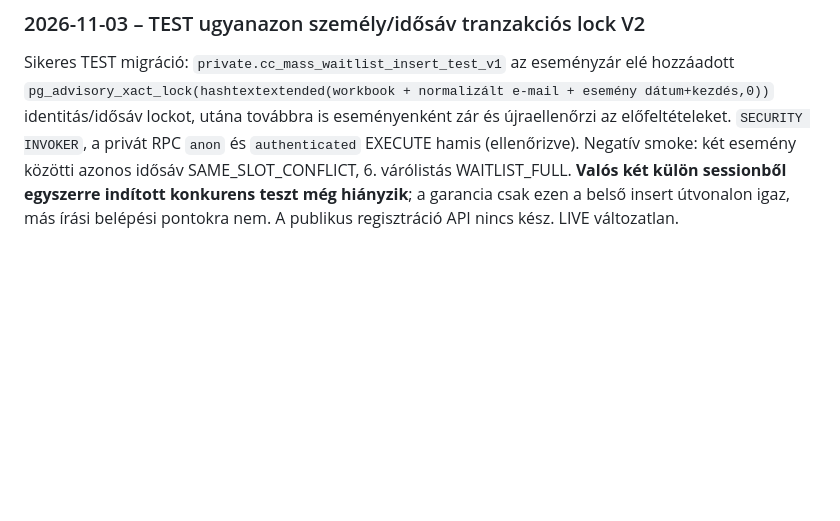
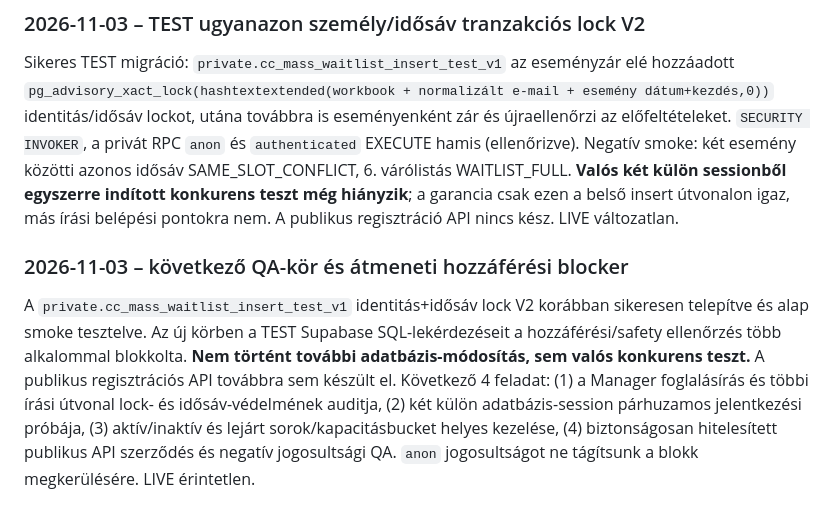
Before and after one commit to beacvolleyCC/club-control-manager, a Markdown page: docs/handover/HANDOVER_20261028_CC_TEST_CONTINUATION.md, the part around the change. Drawn GitHub-style; blank space fills up the shorter version.

Commit message:
docs(test): record blocked QA and remaining waitlist integration checks

```diff
--- a/docs/handover/HANDOVER_20261028_CC_TEST_CONTINUATION.md
+++ b/docs/handover/HANDOVER_20261028_CC_TEST_CONTINUATION.md
@@ -160,3 +160,6 @@ A `private.cc_mass_waitlist_eligibility_test_v1` privát függvénybe bekerült
 
 ### 2026-11-03 – TEST ugyanazon személy/idősáv tranzakciós lock V2
 Sikeres TEST migráció: `private.cc_mass_waitlist_insert_test_v1` az eseményzár elé hozzáadott `pg_advisory_xact_lock(hashtextextended(workbook + normalizált e-mail + esemény dátum+kezdés,0))` identitás/idősáv lockot, utána továbbra is eseményenként zár és újraellenőrzi az előfeltételeket. `SECURITY INVOKER`, a privát RPC `anon` és `authenticated` EXECUTE hamis (ellenőrizve). Negatív smoke: két esemény közötti azonos idősáv SAME_SLOT_CONFLICT, 6. várólistás WAITLIST_FULL. **Valós két külön sessionből egyszerre indított konkurens teszt még hiányzik**; a garancia csak ezen a belső insert útvonalon igaz, más írási belépési pontokra nem. A publikus regisztráció API nincs kész. LIVE változatlan.
+
+### 2026-11-03 – következő QA-kör és átmeneti hozzáférési blocker
+A `private.cc_mass_waitlist_insert_test_v1` identitás+idősáv lock V2 korábban sikeresen telepítve és alap smoke tesztelve. Az új körben a TEST Supabase SQL-lekérdezéseit a hozzáférési/safety ellenőrzés több alkalommal blokkolta. **Nem történt további adatbázis-módosítás, sem valós konkurens teszt.** A publikus regisztrációs API továbbra sem készült el. Következő 4 feladat: (1) a Manager foglalásírás és többi írási útvonal lock- és idősáv-védelmének auditja, (2) két külön adatbázis-session párhuzamos jelentkezési próbája, (3) aktív/inaktív és lejárt sorok/kapacitásbucket helyes kezelése, (4) biztonságosan hitelesített publikus API szerződés és negatív jogosultsági QA. `anon` jogosultságot ne tágítsunk a blokk megkerülésére. LIVE érintetlen.
```
